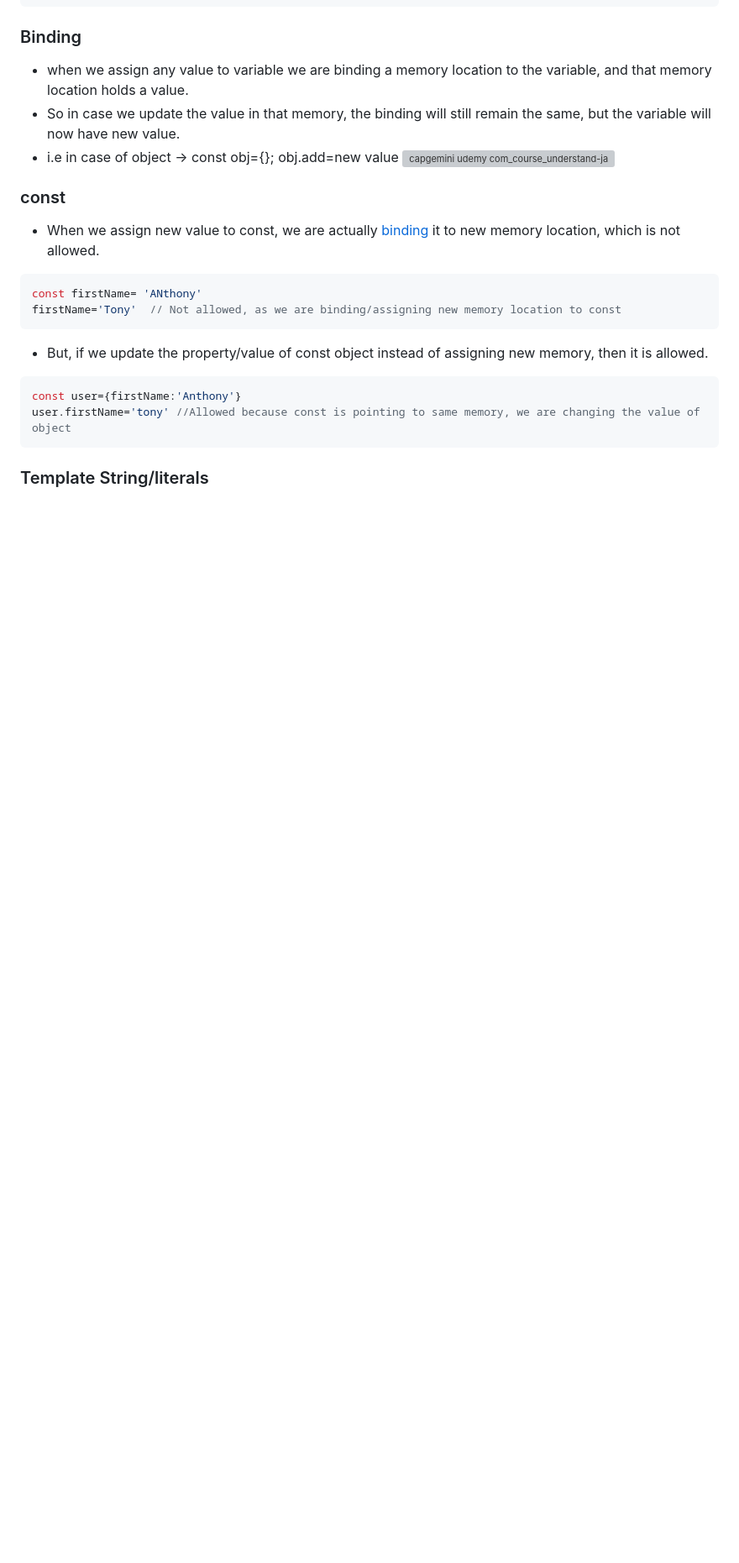
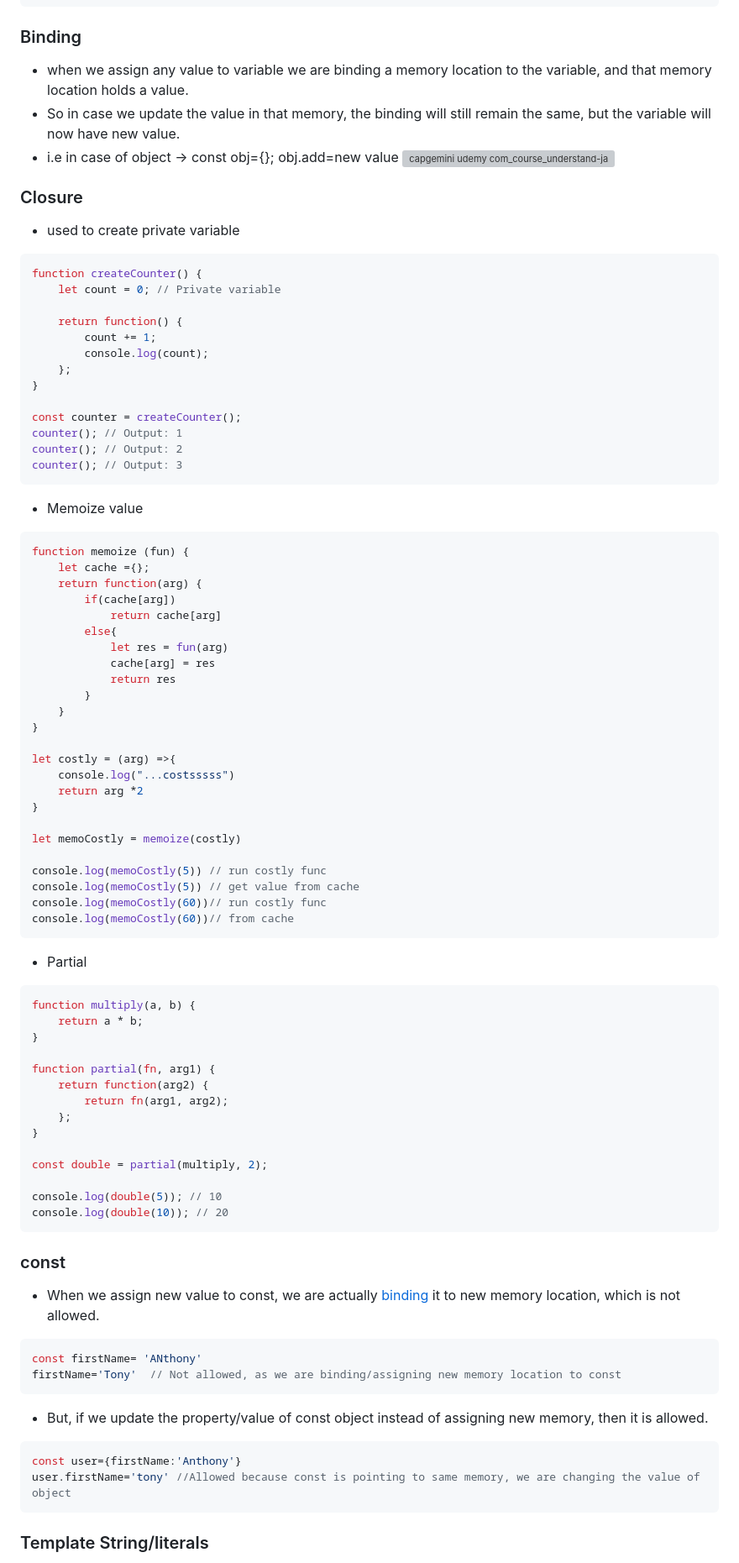
Before and after one commit to nsaqui4c/learnJS, a Markdown page: README.md, the part around the change. Shown: that part at 84% size. Rendered like a GitHub page; blank space fills up the shorter version; grey boxes are pictures that could not be loaded.

Commit message:
Update README.md. closure

````diff
--- a/README.md
+++ b/README.md
@@ -113,6 +113,67 @@ let a=10
 * i.e in case of object -> const obj={}; obj.add=new value
 ![capgemini udemy com_course_understand-javascript_learn_lecture_2237510](https://user-images.githubusercontent.com/45531263/210923179-ff02fd53-41c2-4e34-917e-a79430bf88fd.png)
 
+### Closure
+* used to create private variable
+```js
+function createCounter() {
+    let count = 0; // Private variable
+
+    return function() {
+        count += 1;
+        console.log(count);
+    };
+}
+
+const counter = createCounter();
+counter(); // Output: 1
+counter(); // Output: 2
+counter(); // Output: 3
+```
+* Memoize value
+```js
+function memoize (fun) {
+    let cache ={};
+    return function(arg) {
+        if(cache[arg])
+            return cache[arg]
+        else{
+            let res = fun(arg)
+            cache[arg] = res
+            return res
+        }
+    }
+}
+
+let costly = (arg) =>{
+    console.log("...costsssss")
+    return arg *2
+}
+
+let memoCostly = memoize(costly)
+
+console.log(memoCostly(5)) // run costly func
+console.log(memoCostly(5)) // get value from cache
+console.log(memoCostly(60))// run costly func
+console.log(memoCostly(60))// from cache
+```
+* Partial
+```js
+function multiply(a, b) {
+    return a * b;
+}
+
+function partial(fn, arg1) {
+    return function(arg2) {
+        return fn(arg1, arg2);
+    };
+}
+
+const double = partial(multiply, 2);
+
+console.log(double(5)); // 10
+console.log(double(10)); // 20
+```
 
 ### const
 * When we assign new value to const, we are actually [binding](#binding) it to new memory location, which is not allowed.
````
